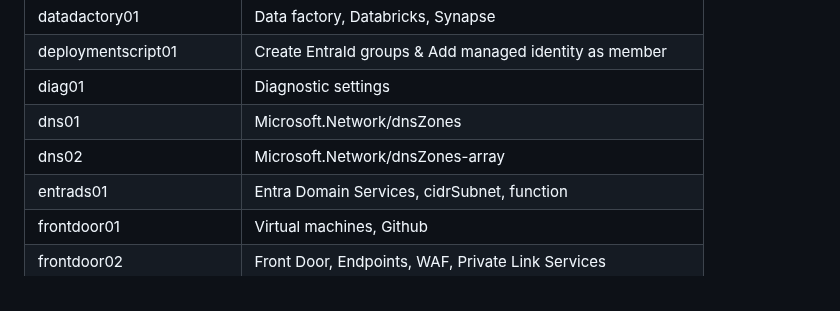
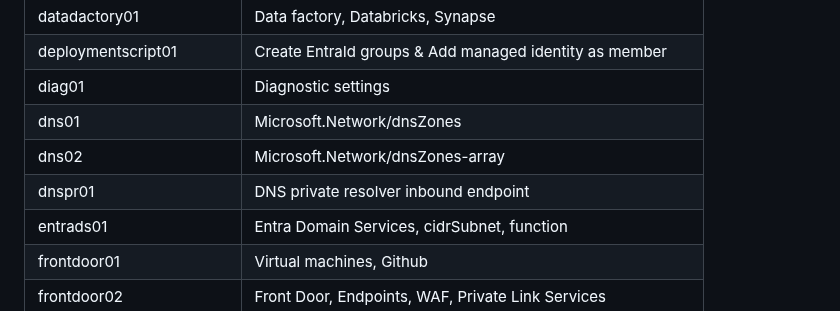
Before and after one commit to petitess/bicep, a Markdown page: README.md, the part around the change. Drawn GitHub-style.

```diff
--- a/README.md
+++ b/README.md
@@ -60,6 +60,7 @@ New-AzSubscriptionDeployment -TemplateFile main.bicep -TemplateParameterFile par
 | diag01 | Diagnostic settings
 | dns01 | Microsoft.Network/dnsZones
 | dns02 | Microsoft.Network/dnsZones-array
+| dnspr01 | DNS private resolver inbound endpoint
 | entrads01 | Entra Domain Services, cidrSubnet, function
 | frontdoor01 | Virtual machines, Github
 | frontdoor02 | Front Door, Endpoints, WAF, Private Link Services
```
